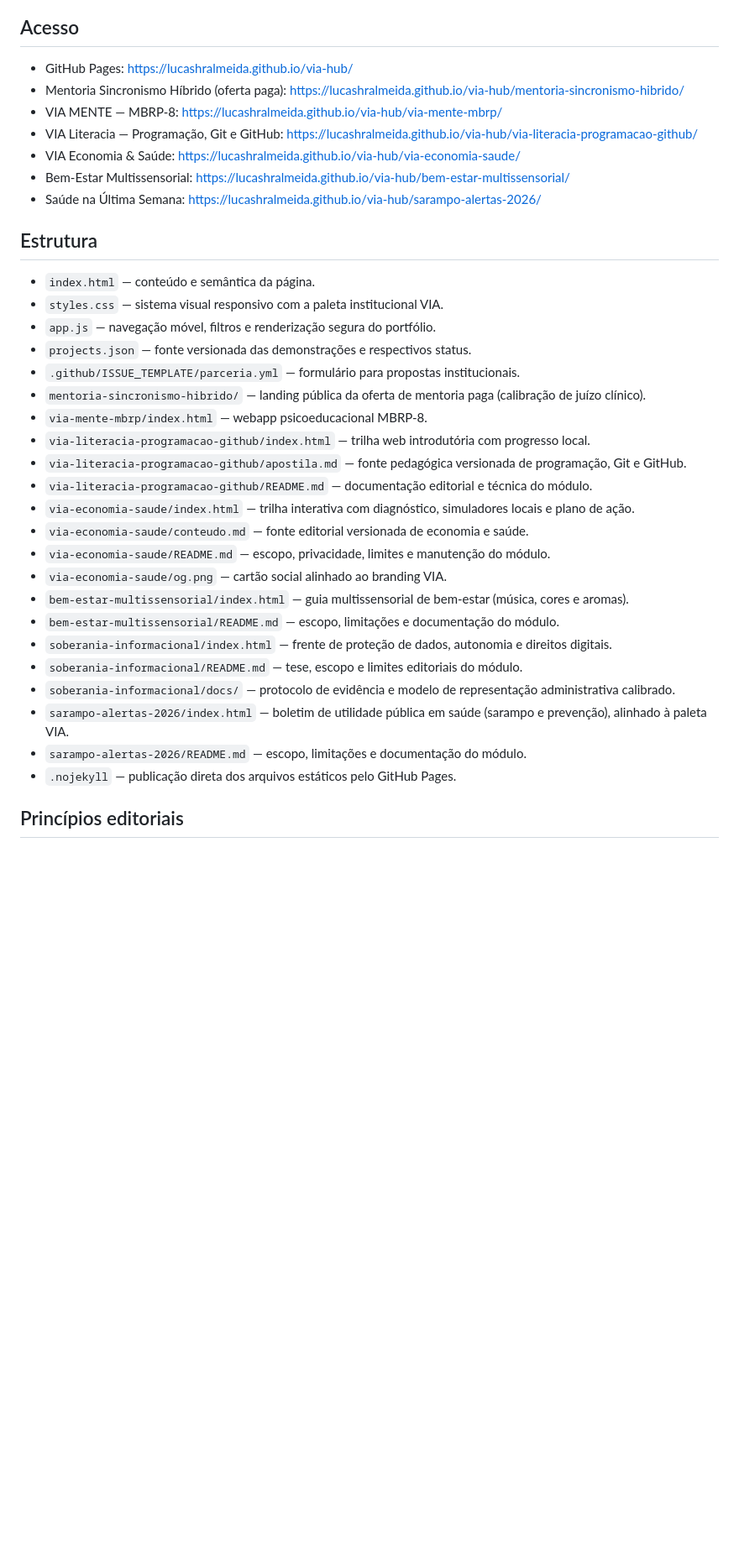
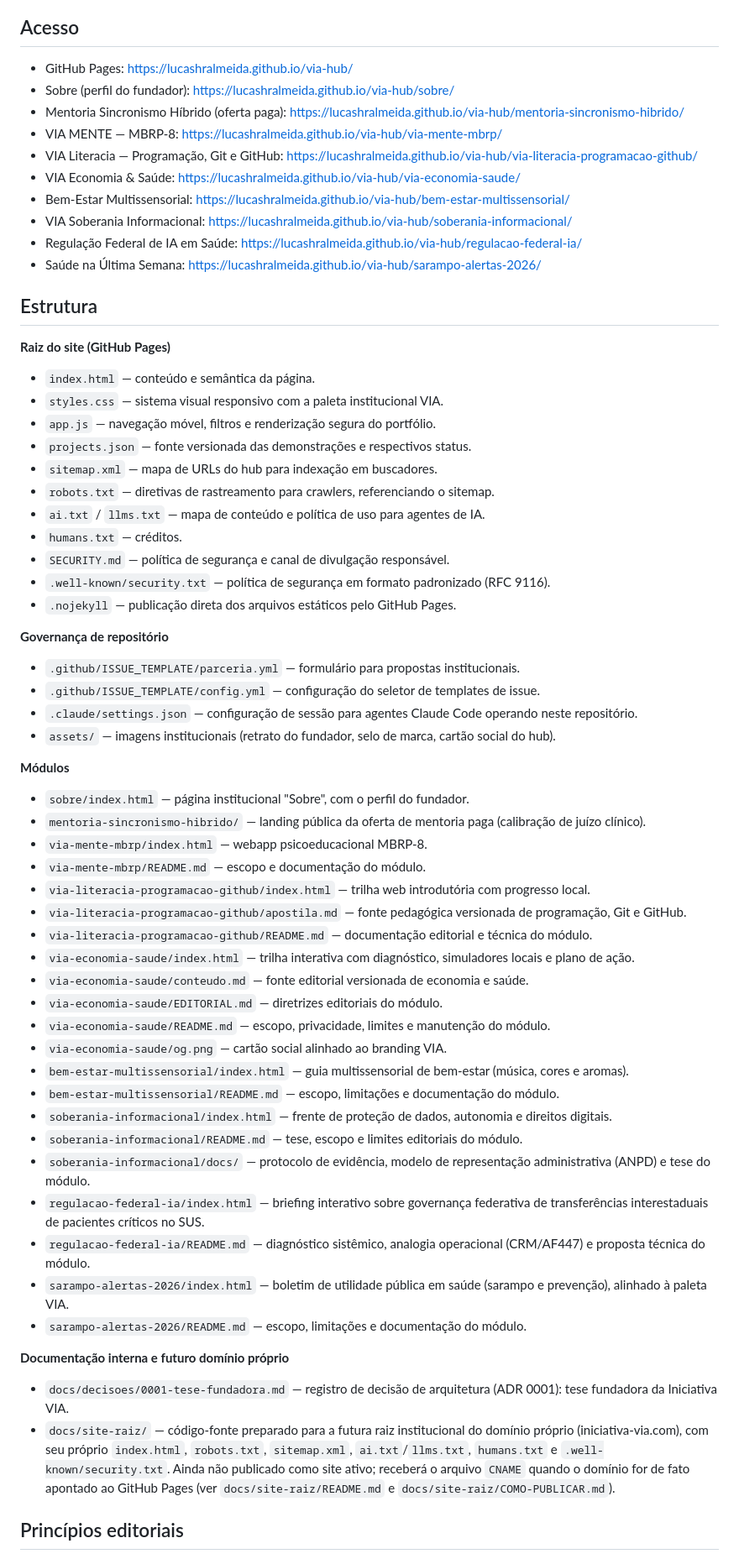
Before and after one commit to LucasHRAlmeida/via-hub, a Markdown page: README.md, the part around the change. Shown at 84% size. Rendered like a GitHub page; blank space fills up the shorter version.

Commit message:
docs: atualiza README com a estrutura real do repositório
A lista de conteúdo/estrutura do README não refletia a árvore atual do repositório: faltavam regulacao-federal-ia/, docs/decisoes/, docs/site-raiz/, sitemap.xml, robots.txt, SECURITY.md, ai.txt, llms.txt, humans.txt, .well-known/security.txt, .claude/, assets/ e sobre/, além de entradas de Acesso para módulos já publicados (sobre, soberania-informacional, regulacao-federal-ia).

Nota: o arquivo CNAME não existe no repositório (nem na raiz, nem em docs/site-raiz/). O README de docs/site-raiz/ indica que o CNAME será adicionado quando o domínio próprio for apontado ao GitHub Pages — por isso ele não foi incluído na lista de estrutura.

Bloco institucional do rodapé preservado sem alterações.

```diff
--- a/README.md
+++ b/README.md
@@ -5,37 +5,67 @@ Portal público da **Iniciativa VIA — Vida Integrada e Autônoma**. O site org
 ## Acesso
 
 - GitHub Pages: <https://lucashralmeida.github.io/via-hub/>
+- Sobre (perfil do fundador): <https://lucashralmeida.github.io/via-hub/sobre/>
 - Mentoria Sincronismo Híbrido (oferta paga): <https://lucashralmeida.github.io/via-hub/mentoria-sincronismo-hibrido/>
 - VIA MENTE — MBRP-8: <https://lucashralmeida.github.io/via-hub/via-mente-mbrp/>
 - VIA Literacia — Programação, Git e GitHub: <https://lucashralmeida.github.io/via-hub/via-literacia-programacao-github/>
 - VIA Economia & Saúde: <https://lucashralmeida.github.io/via-hub/via-economia-saude/>
 - Bem-Estar Multissensorial: <https://lucashralmeida.github.io/via-hub/bem-estar-multissensorial/>
+- VIA Soberania Informacional: <https://lucashralmeida.github.io/via-hub/soberania-informacional/>
+- Regulação Federal de IA em Saúde: <https://lucashralmeida.github.io/via-hub/regulacao-federal-ia/>
 - Saúde na Última Semana: <https://lucashralmeida.github.io/via-hub/sarampo-alertas-2026/>
 
 ## Estrutura
+
+**Raiz do site (GitHub Pages)**
 
 - `index.html` — conteúdo e semântica da página.
 - `styles.css` — sistema visual responsivo com a paleta institucional VIA.
 - `app.js` — navegação móvel, filtros e renderização segura do portfólio.
 - `projects.json` — fonte versionada das demonstrações e respectivos status.
+- `sitemap.xml` — mapa de URLs do hub para indexação em buscadores.
+- `robots.txt` — diretivas de rastreamento para crawlers, referenciando o sitemap.
+- `ai.txt` / `llms.txt` — mapa de conteúdo e política de uso para agentes de IA.
+- `humans.txt` — créditos.
+- `SECURITY.md` — política de segurança e canal de divulgação responsável.
+- `.well-known/security.txt` — política de segurança em formato padronizado (RFC 9116).
+- `.nojekyll` — publicação direta dos arquivos estáticos pelo GitHub Pages.
+
+**Governança de repositório**
+
 - `.github/ISSUE_TEMPLATE/parceria.yml` — formulário para propostas institucionais.
+- `.github/ISSUE_TEMPLATE/config.yml` — configuração do seletor de templates de issue.
+- `.claude/settings.json` — configuração de sessão para agentes Claude Code operando neste repositório.
+- `assets/` — imagens institucionais (retrato do fundador, selo de marca, cartão social do hub).
+
+**Módulos**
+
+- `sobre/index.html` — página institucional "Sobre", com o perfil do fundador.
 - `mentoria-sincronismo-hibrido/` — landing pública da oferta de mentoria paga (calibração de juízo clínico).
 - `via-mente-mbrp/index.html` — webapp psicoeducacional MBRP-8.
+- `via-mente-mbrp/README.md` — escopo e documentação do módulo.
 - `via-literacia-programacao-github/index.html` — trilha web introdutória com progresso local.
 - `via-literacia-programacao-github/apostila.md` — fonte pedagógica versionada de programação, Git e GitHub.
 - `via-literacia-programacao-github/README.md` — documentação editorial e técnica do módulo.
 - `via-economia-saude/index.html` — trilha interativa com diagnóstico, simuladores locais e plano de ação.
 - `via-economia-saude/conteudo.md` — fonte editorial versionada de economia e saúde.
+- `via-economia-saude/EDITORIAL.md` — diretrizes editoriais do módulo.
 - `via-economia-saude/README.md` — escopo, privacidade, limites e manutenção do módulo.
 - `via-economia-saude/og.png` — cartão social alinhado ao branding VIA.
 - `bem-estar-multissensorial/index.html` — guia multissensorial de bem-estar (música, cores e aromas).
 - `bem-estar-multissensorial/README.md` — escopo, limitações e documentação do módulo.
 - `soberania-informacional/index.html` — frente de proteção de dados, autonomia e direitos digitais.
 - `soberania-informacional/README.md` — tese, escopo e limites editoriais do módulo.
-- `soberania-informacional/docs/` — protocolo de evidência e modelo de representação administrativa calibrado.
+- `soberania-informacional/docs/` — protocolo de evidência, modelo de representação administrativa (ANPD) e tese do módulo.
+- `regulacao-federal-ia/index.html` — briefing interativo sobre governança federativa de transferências interestaduais de pacientes críticos no SUS.
+- `regulacao-federal-ia/README.md` — diagnóstico sistêmico, analogia operacional (CRM/AF447) e proposta técnica do módulo.
 - `sarampo-alertas-2026/index.html` — boletim de utilidade pública em saúde (sarampo e prevenção), alinhado à paleta VIA.
 - `sarampo-alertas-2026/README.md` — escopo, limitações e documentação do módulo.
-- `.nojekyll` — publicação direta dos arquivos estáticos pelo GitHub Pages.
+
+**Documentação interna e futuro domínio próprio**
+
+- `docs/decisoes/0001-tese-fundadora.md` — registro de decisão de arquitetura (ADR 0001): tese fundadora da Iniciativa VIA.
+- `docs/site-raiz/` — código-fonte preparado para a futura raiz institucional do domínio próprio (iniciativa-via.com), com seu próprio `index.html`, `robots.txt`, `sitemap.xml`, `ai.txt`/`llms.txt`, `humans.txt` e `.well-known/security.txt`. Ainda não publicado como site ativo; receberá o arquivo `CNAME` quando o domínio for de fato apontado ao GitHub Pages (ver `docs/site-raiz/README.md` e `docs/site-raiz/COMO-PUBLICAR.md`).
 
 ## Princípios editoriais
 
```
